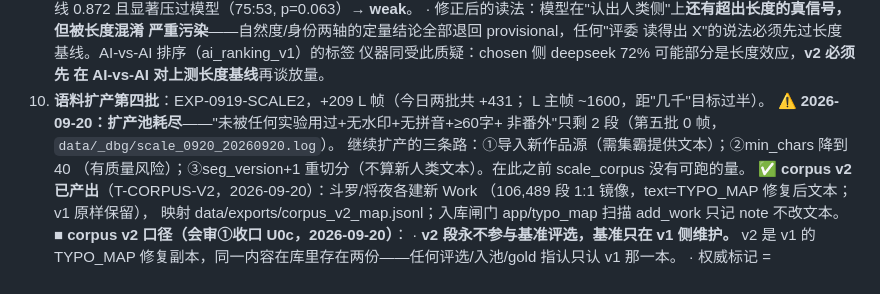
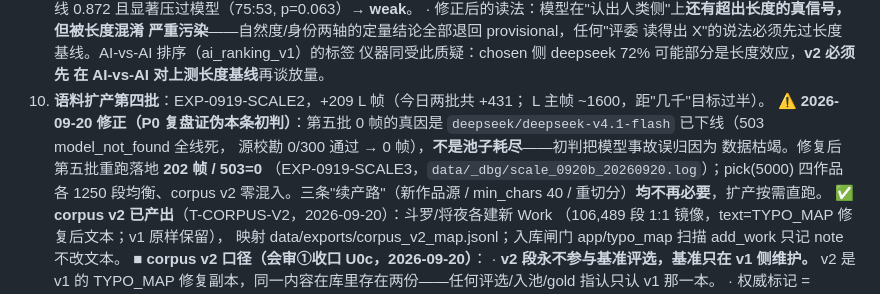
Before and after one commit to zz9744813-lab/yuliao, a Markdown page: docs/HANDOVER.md, the part around the change. Drawn GitHub-style.

```diff
--- a/docs/HANDOVER.md
+++ b/docs/HANDOVER.md
@@ -304,11 +304,13 @@ bash scripts/serve_remote.sh                         # 起评审台（集霸批
      在 AI-vs-AI 对上测长度基线**再谈放量。
 10. **语料扩产第四批**：EXP-0919-SCALE2，+209 L 帧（今日两批共 +431；
     L 主帧 ~1600，距"几千"目标过半）。
-    ⚠ **2026-09-20：扩产池耗尽**——"未被任何实验用过+无水印+无拼音+≥60字+
-    非番外"只剩 2 段（第五批 0 帧，`data/_dbg/scale_0920_20260920.log`）。
-    继续扩产的三条路：①导入新作品源（需集霸提供文本）；②min_chars 降到 40
-    （有质量风险）；③seg_version+1 重切分（不算新人类文本）。在此之前
-    scale_corpus 没有可跑的量。
+    ⚠ **2026-09-20 修正（P0 复盘证伪本条初判）**：第五批 0 帧的真因是
+    `deepseek/deepseek-v4.1-flash` 已下线（503 model_not_found 全线死，
+    源校勘 0/300 通过 → 0 帧），**不是池子耗尽**——初判把模型事故误归因为
+    数据枯竭。修复后第五批重跑落地 **202 帧 / 503=0**
+    （EXP-0919-SCALE3，`data/_dbg/scale_0920b_20260920.log`）；pick(5000)
+    四作品各 1250 段均衡、corpus v2 零混入。三条"续产路"（新作品源 /
+    min_chars 40 / 重切分）**均不再必要**，扩产按需直跑。
     ✅ **corpus v2 已产出**（T-CORPUS-V2，2026-09-20）：斗罗/将夜各建新 Work
     （106,489 段 1:1 镜像，text=TYPO_MAP 修复后文本；v1 原样保留），
     映射 data/exports/corpus_v2_map.jsonl；入库闸门 app/typo_map 扫描
```
Also changed, not shown: docs/proposal-length-balanced-regen-20260920.md (added, +91 -0 lines).
